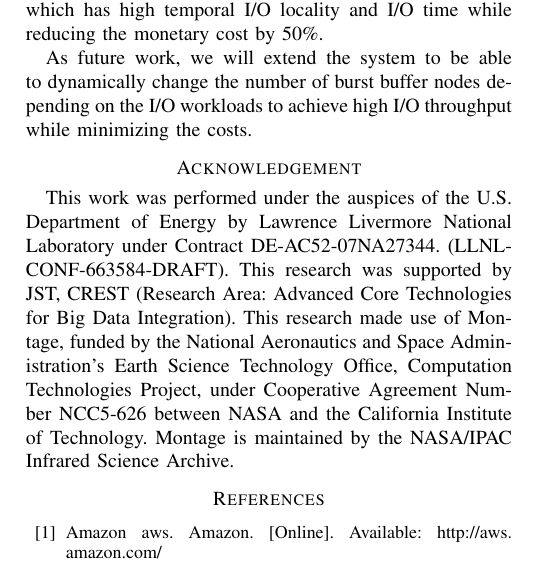
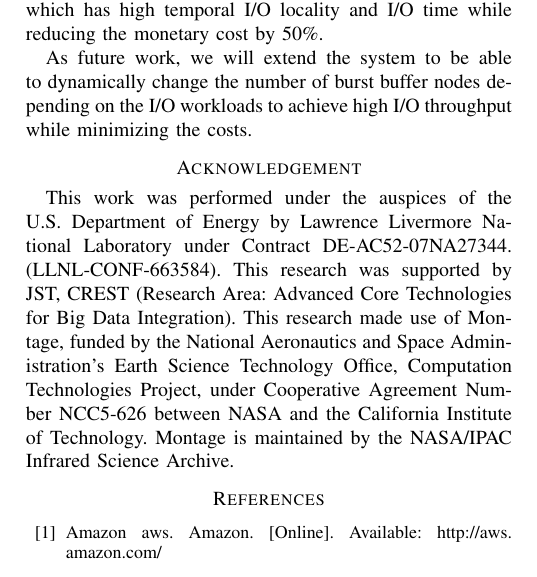
Before and after one commit to belldandyxtq/ccgrid, a LaTeX paper (paper/paper.tex): part of one column of page 8 of 9, cut so that both start at the same text. Compiled offline with pdfLaTeX.

Commit message:
Removed -DRAFT for the finali IM submission

```diff
--- a/paper/paper.tex
+++ b/paper/paper.tex
@@ -139,7 +139,7 @@ applications while reducing the monetary cost by 50\%.
 \section*{Acknowledgement}
 This work was performed under the auspices of the U.S. Department of Energy by
 Lawrence Livermore National Laboratory under Contract DE-AC52-07NA27344.
-(LLNL-CONF-663584-DRAFT).
+(LLNL-CONF-663584).
 This research was supported by JST, CREST (Research Area: Advanced Core Technologies for
 Big Data Integration).
 This research made use of Montage, funded by the National Aeronautics and Space Administration's
```
